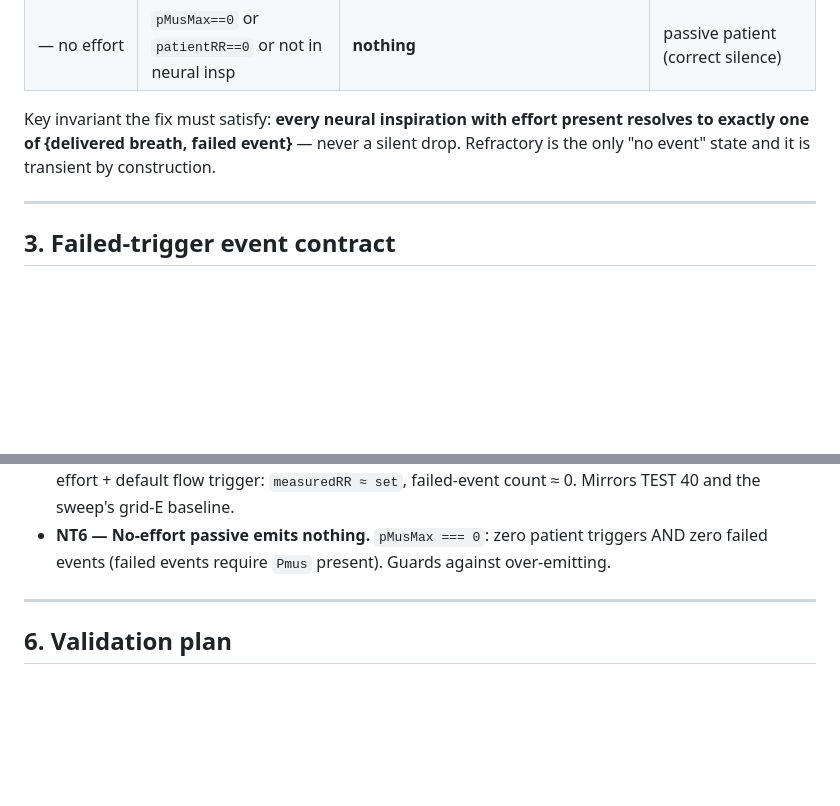
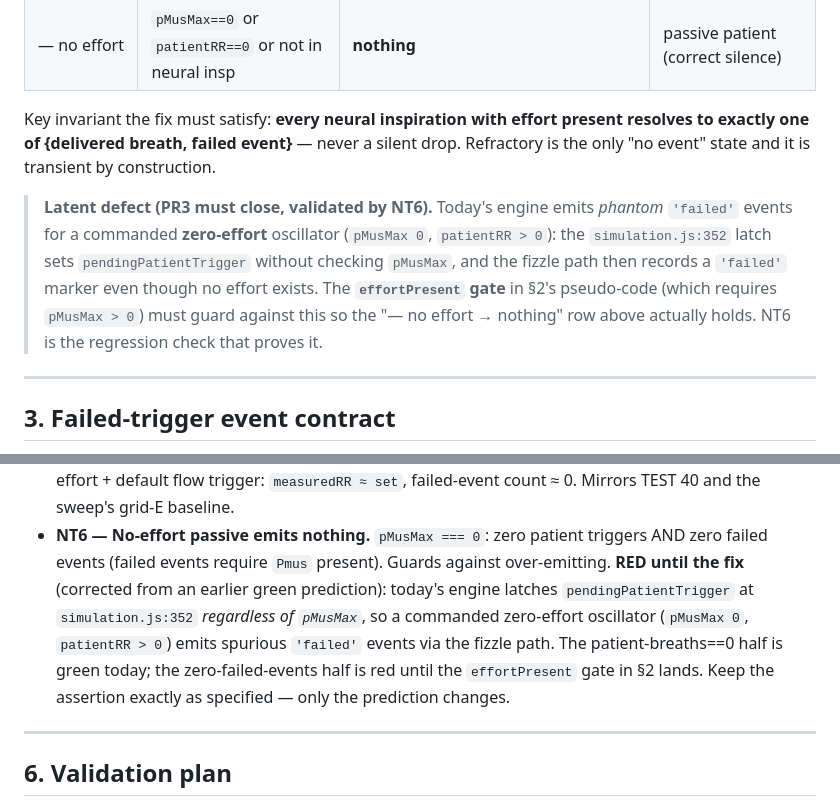
Before and after one commit to whoisjgalt84/vent-sim-mvp, a Markdown page: docs/trigger-fix-design.md, 2 parts joined by grey strips. Rendered like a GitHub page; blank space fills up the shorter version.

Commit message:
docs: correct spec §5 — NT6 is red until fix (zero-effort phantom-failure defect)

```diff
--- a/docs/trigger-fix-design.md
+++ b/docs/trigger-fix-design.md
@@ -178,6 +178,15 @@ present resolves to exactly one of {delivered breath, failed event}** — never
 silent drop. Refractory is the only "no event" state and it is transient by
 construction.
 
+> **Latent defect (PR3 must close, validated by NT6).** Today's engine emits
+> *phantom* `'failed'` events for a commanded **zero-effort** oscillator
+> (`pMusMax 0`, `patientRR > 0`): the `simulation.js:352` latch sets
+> `pendingPatientTrigger` without checking `pMusMax`, and the fizzle path then
+> records a `'failed'` marker even though no effort exists. The **`effortPresent`
+> gate** in §2's pseudo-code (which requires `pMusMax > 0`) must guard against
+> this so the "— no effort → nothing" row above actually holds. NT6 is the
+> regression check that proves it.
+
 ---
 
 ## 3. Failed-trigger event contract
@@ -320,7 +329,13 @@ because its `failed === 0` may conflict with correct new visibility behavior.
   count ≈ 0. Mirrors TEST 40 and the sweep's grid-E baseline.
 - **NT6 — No-effort passive emits nothing.** `pMusMax === 0`: zero patient
   triggers AND zero failed events (failed events require `Pmus` present). Guards
-  against over-emitting.
+  against over-emitting. **RED until the fix** (corrected from an earlier green
+  prediction): today's engine latches `pendingPatientTrigger` at
+  `simulation.js:352` *regardless of `pMusMax`*, so a commanded zero-effort
+  oscillator (`pMusMax 0`, `patientRR > 0`) emits spurious `'failed'` events via
+  the fizzle path. The patient-breaths==0 half is green today; the
+  zero-failed-events half is red until the `effortPresent` gate in §2 lands.
+  Keep the assertion exactly as specified — only the prediction changes.
 
 ---
 
```
